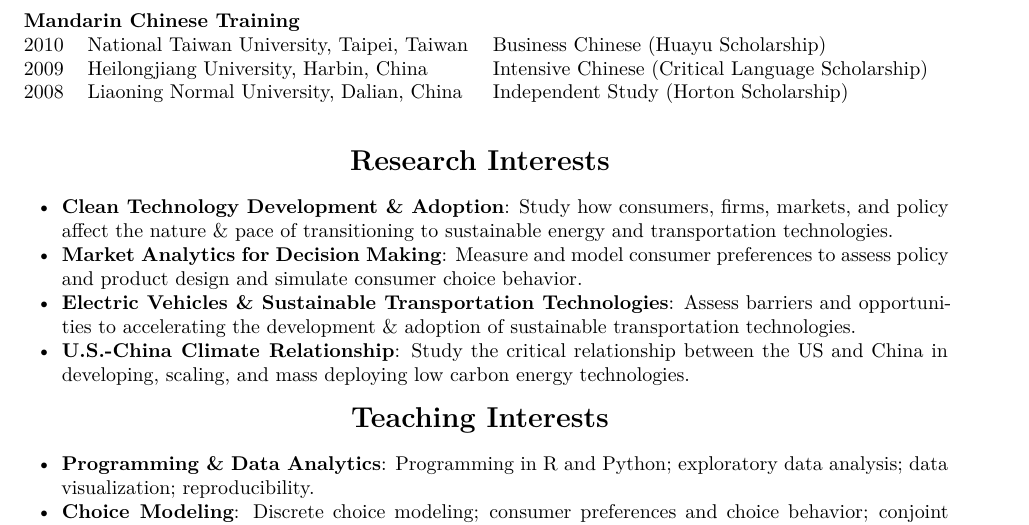
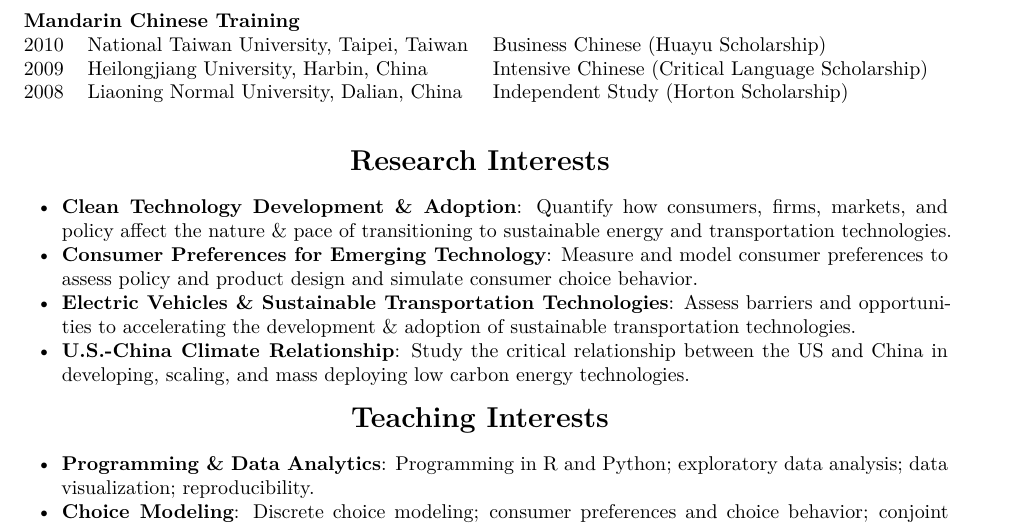
Before and after one commit to jhelvy/cv, a Quarto document (cv-jph.qmd): part of page 1 of 9, cut so that both start at the same text. Rendered offline with R 4.5, knitr and Pandoc in place of Quarto, then LaTeX, with nearby package versions; some code elsewhere in the file could not run offline.

Commit message:
update topics

```diff
--- a/cv-jph.qmd
+++ b/cv-jph.qmd
@@ -100,9 +100,9 @@ gscholar_page <- paste0("https://scholar.google.com/citations?user=", gscholar_i
 
 # Research Interests
 
-- **Clean Technology Development & Adoption**: Study how consumers, firms, markets, and policy affect the nature & pace of transitioning to sustainable energy and transportation technologies.
-- **Market Analytics for Decision Making**: Measure and model consumer preferences to assess policy and product design and simulate consumer choice behavior.
-- **Electric Vehicles \& Sustainable Transportation Technologies**: Assess barriers and opportunities to accelerating the development & adoption of sustainable transportation technologies.
+- **Clean Technology Development & Adoption**: Quantify how consumers, firms, markets, and policy affect the nature & pace of transitioning to sustainable energy and transportation technologies.
+- **Consumer Preferences for Emerging Technology**: Measure and model consumer preferences to assess policy and product design and simulate consumer choice behavior.
+- **Electric Vehicles & Sustainable Transportation Technologies**: Assess barriers and opportunities to accelerating the development & adoption of sustainable transportation technologies.
 - **U.S.-China Climate Relationship**: Study the critical relationship between the US and China in developing, scaling, and mass deploying low carbon energy technologies.
 
 \vspace{-10pt}
```
